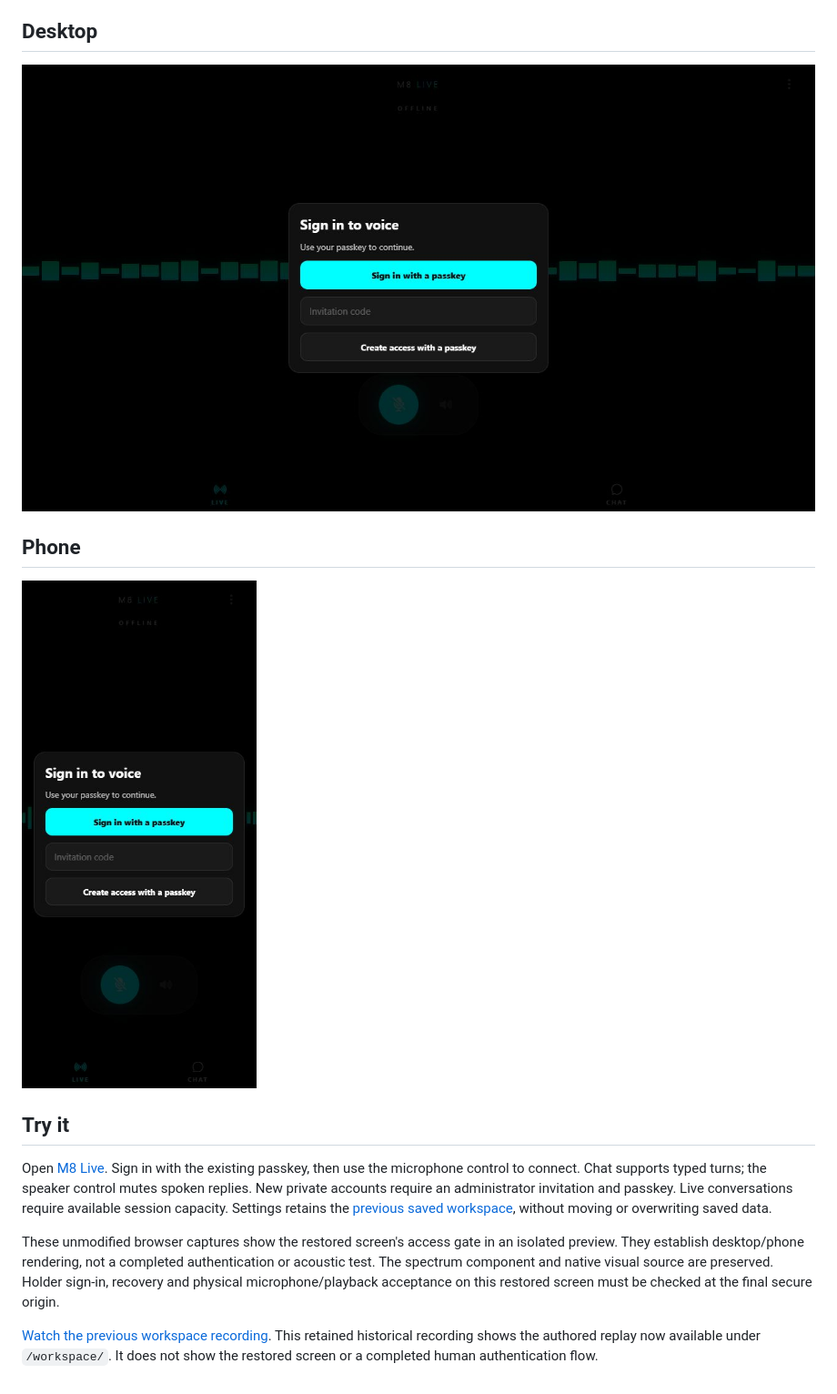
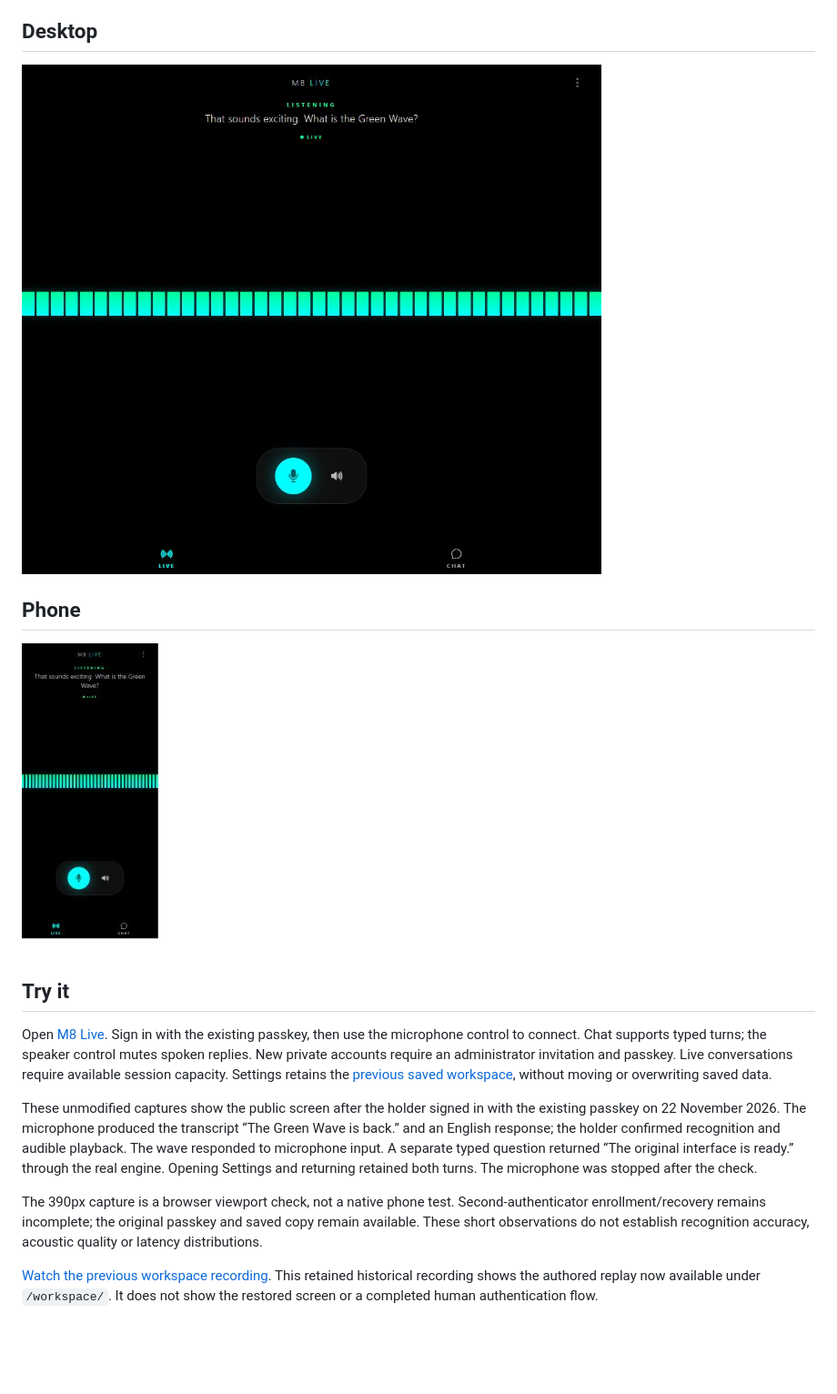
Before and after one commit to m8appz-dotcom/m8-live-voice-assistant-public, a Markdown page: docs/PRODUCT.md, the part around one of its changes. Shown at 91% size. Drawn GitHub-style; pictures changed too: docs/images/original-wave-desktop.jpg, docs/images/original-wave-mobile.jpg; blank space fills up the shorter version.

```diff
--- a/docs/PRODUCT.md
+++ b/docs/PRODUCT.md
@@ -14,6 +14,8 @@ The original Expo screen with its green/cyan audio spectrum, Live/Chat views and
 
 Open [M8 Live](https://voice.kennethyepez.com). Sign in with the existing passkey, then use the microphone control to connect. Chat supports typed turns; the speaker control mutes spoken replies. New private accounts require an administrator invitation and passkey. Live conversations require available session capacity. Settings retains the [previous saved workspace](https://voice.kennethyepez.com/workspace/), without moving or overwriting saved data.
 
-These unmodified browser captures show the restored screen's access gate in an isolated preview. They establish desktop/phone rendering, not a completed authentication or acoustic test. The spectrum component and native visual source are preserved. Holder sign-in, recovery and physical microphone/playback acceptance on this restored screen must be checked at the final secure origin.
+These unmodified captures show the public screen after the holder signed in with the existing passkey on 22 November 2026. The microphone produced the transcript “The Green Wave is back.” and an English response; the holder confirmed recognition and audible playback. The wave responded to microphone input. A separate typed question returned “The original interface is ready.” through the real engine. Opening Settings and returning retained both turns. The microphone was stopped after the check.
+
+The 390px capture is a browser viewport check, not a native phone test. Second-authenticator enrollment/recovery remains incomplete; the original passkey and saved copy remain available. These short observations do not establish recognition accuracy, acoustic quality or latency distributions.
 
 [Watch the previous workspace recording](examples/workspace-walkthrough.mp4). This retained historical recording shows the authored replay now available under `/workspace/`. It does not show the restored screen or a completed human authentication flow.
```
Also changed, not shown: other parts of docs/PRODUCT.md (+2 -2 lines), README.md (+2 -2 lines), docs/CASE-STUDY.md (+3 -1 lines).
